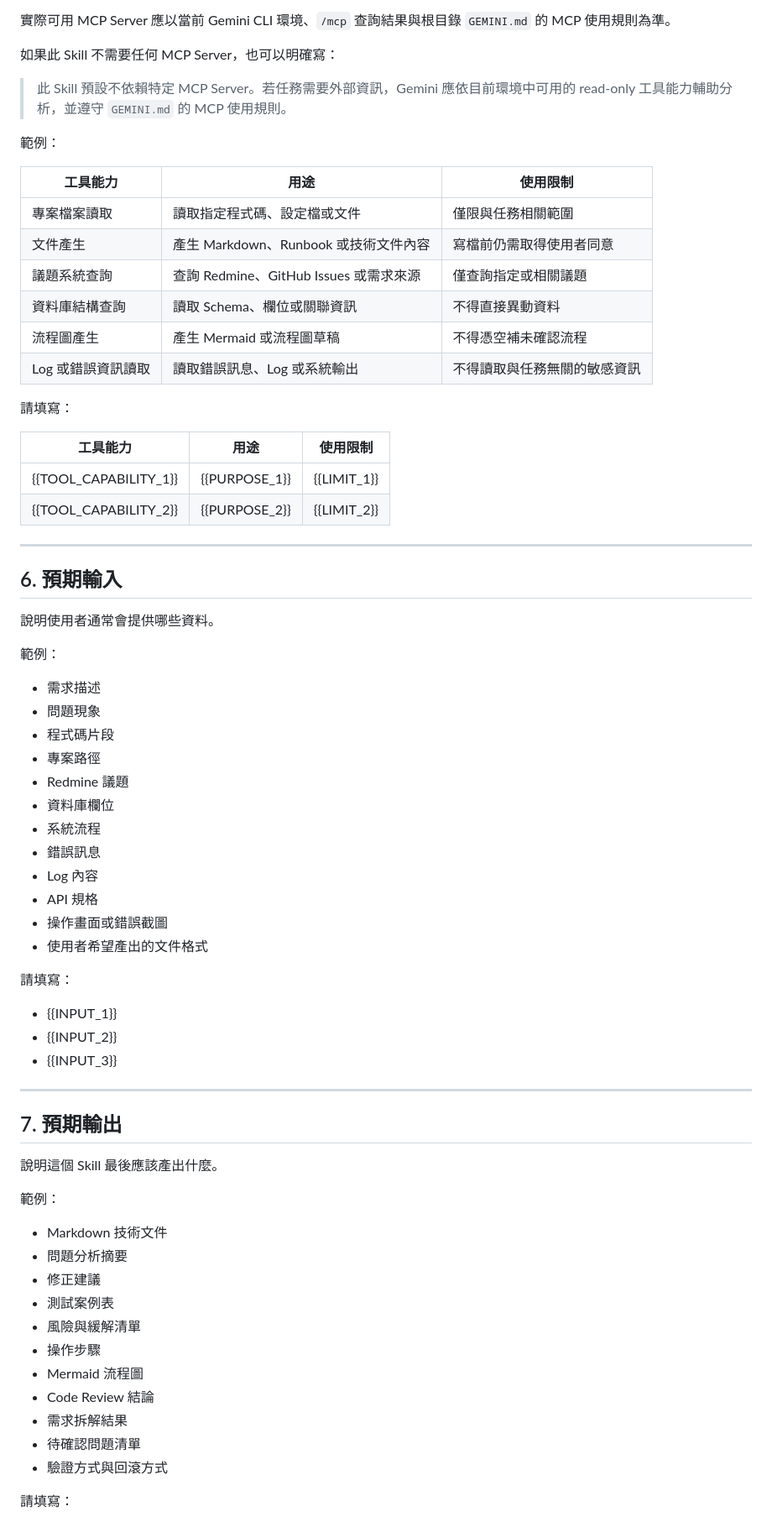
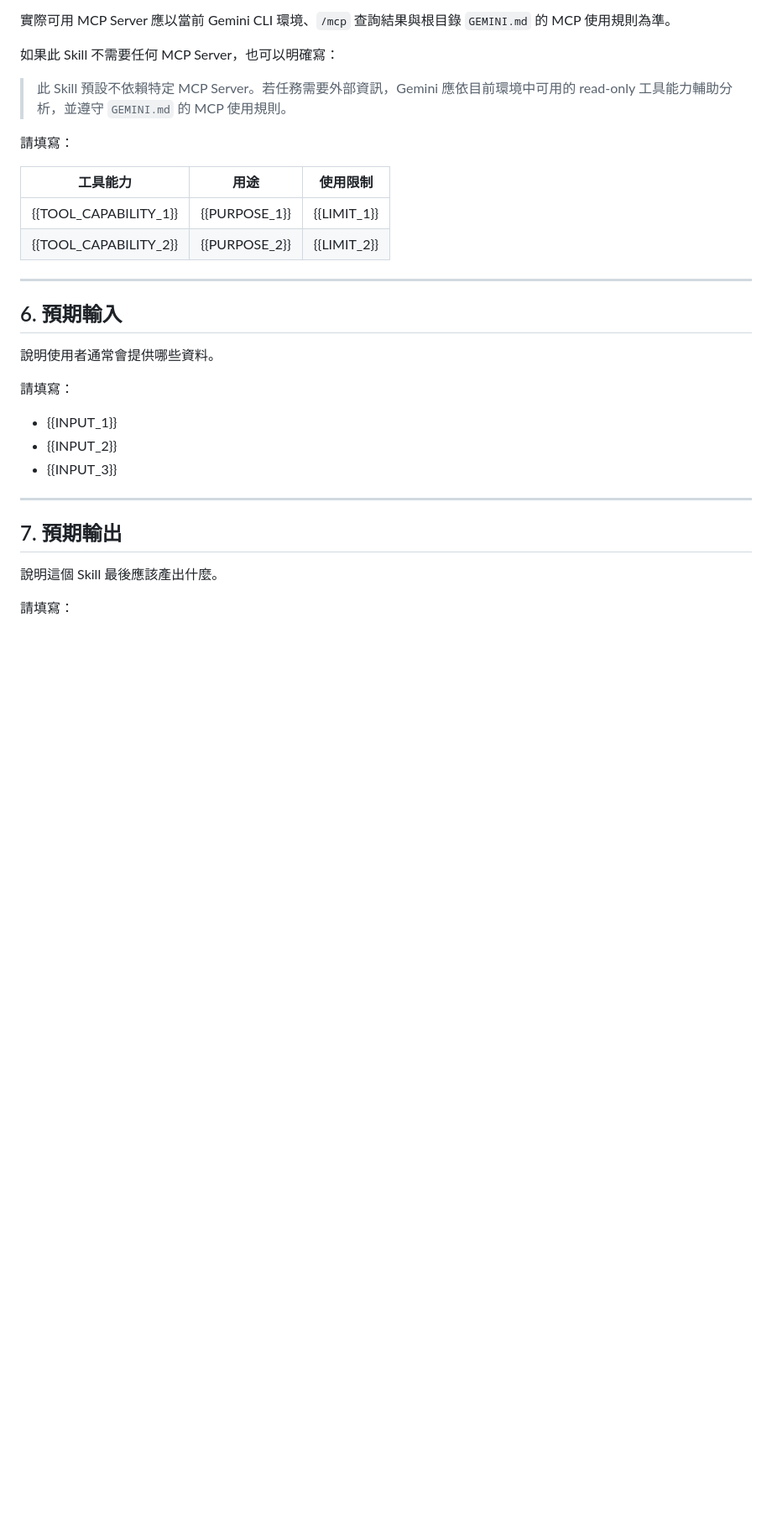
Before and after one commit to GurumiTs/skills-hub, a Markdown page: skills/_template/SKILL.md, the part around one of its changes. Shown at 84% size. GitHub-like rendering; blank space fills up the shorter version.

```diff
--- a/skills/_template/SKILL.md
+++ b/skills/_template/SKILL.md
@@ -151,21 +134,10 @@ Gemini 啟用此 Skill 時，仍必須遵守：
 
 > 此 Skill 預設不依賴特定 MCP Server。若任務需要外部資訊，Gemini 應依目前環境中可用的 read-only 工具能力輔助分析，並遵守 `GEMINI.md` 的 MCP 使用規則。
 
-範例：
-
-| 工具能力        | 用途                             | 使用限制           |
-| ----------- | ------------------------------ | -------------- |
-| 專案檔案讀取      | 讀取指定程式碼、設定檔或文件                 | 僅限與任務相關範圍      |
-| 文件產生        | 產生 Markdown、Runbook 或技術文件內容    | 寫檔前仍需取得使用者同意   |
-| 議題系統查詢      | 查詢 Redmine、GitHub Issues 或需求來源 | 僅查詢指定或相關議題     |
-| 資料庫結構查詢     | 讀取 Schema、欄位或關聯資訊              | 不得直接異動資料       |
-| 流程圖產生       | 產生 Mermaid 或流程圖草稿              | 不得憑空補未確認流程     |
-| Log 或錯誤資訊讀取 | 讀取錯誤訊息、Log 或系統輸出               | 不得讀取與任務無關的敏感資訊 |
-
 請填寫：
 
-| 工具能力                  | 用途            | 使用限制        |
-| --------------------- | ------------- | ----------- |
+| 工具能力 | 用途 | 使用限制 |
+|---|---|---|
 | {{TOOL_CAPABILITY_1}} | {{PURPOSE_1}} | {{LIMIT_1}} |
 | {{TOOL_CAPABILITY_2}} | {{PURPOSE_2}} | {{LIMIT_2}} |
 
@@ -174,21 +146,6 @@ Gemini 啟用此 Skill 時，仍必須遵守：
 ## 6. 預期輸入
 
 說明使用者通常會提供哪些資料。
-
-範例：
-
-* 需求描述
-* 問題現象
-* 程式碼片段
-* 專案路徑
-* Redmine 議題
-* 資料庫欄位
-* 系統流程
-* 錯誤訊息
-* Log 內容
-* API 規格
-* 操作畫面或錯誤截圖
-* 使用者希望產出的文件格式
 
 請填寫：
 
@@ -201,20 +158,6 @@ Gemini 啟用此 Skill 時，仍必須遵守：
 ## 7. 預期輸出
 
 說明這個 Skill 最後應該產出什麼。
-
-範例：
-
-* Markdown 技術文件
-* 問題分析摘要
-* 修正建議
-* 測試案例表
-* 風險與緩解清單
-* 操作步驟
-* Mermaid 流程圖
-* Code Review 結論
-* 需求拆解結果
-* 待確認問題清單
-* 驗證方式與回滾方式
 
 請填寫：
 
```
Also changed, not shown: other parts of skills/_template/SKILL.md (+44 -105 lines).
